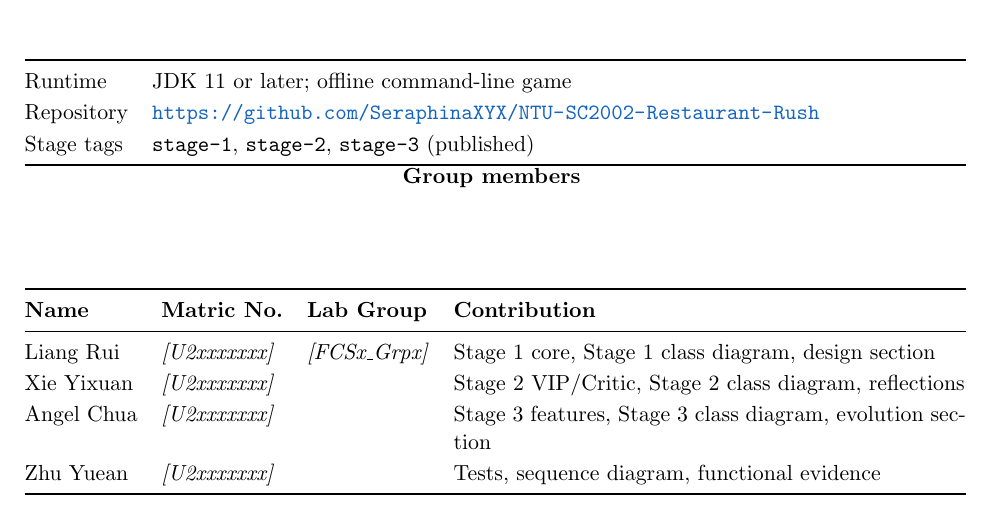
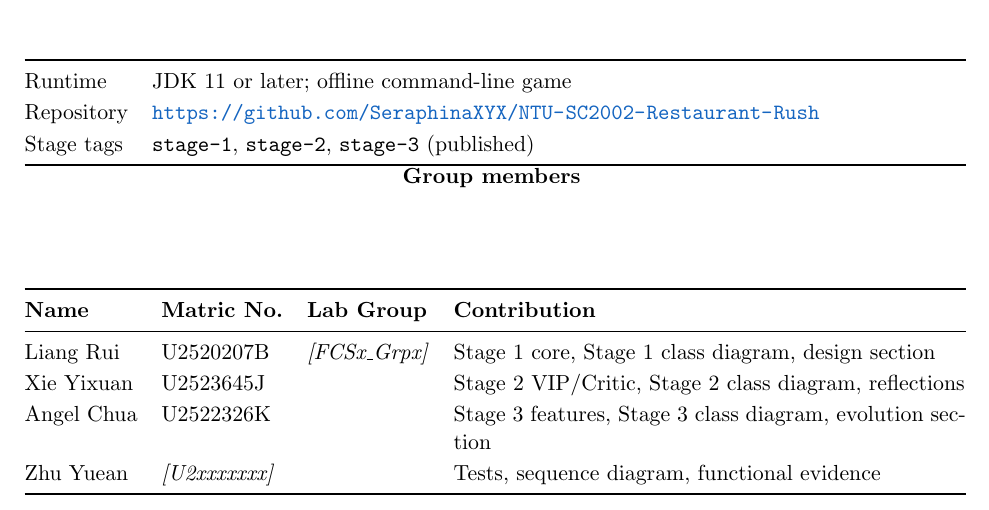
Before and after one commit to SeraphinaXYX/NTU-SC2002-Restaurant-Rush, a LaTeX document (report/latex/report.tex, which reads report/latex/main_head.tex): part of page 1 of 21, cut so that both start at the same text. Compiled offline with pdfLaTeX.

Commit message:
Add matric numbers for Liang Rui, Xie Yixuan and Angel Chua

```diff
--- a/report/latex/main_head.tex
+++ b/report/latex/main_head.tex
@@ -52,9 +52,9 @@ Stage tags & \texttt{stage-1}, \texttt{stage-2}, \texttt{stage-3} (published)\\
 \toprule
 \textbf{Name} & \textbf{Matric No.} & \textbf{Lab Group} & \textbf{Contribution} \\
 \midrule
-Liang Rui & \textit{[U2xxxxxxx]} & \textit{[FCSx\_Grpx]} & Stage 1 core, Stage 1 class diagram, design section \\
-Xie Yixuan & \textit{[U2xxxxxxx]} & & Stage 2 VIP/Critic, Stage 2 class diagram, reflections \\
-Angel Chua & \textit{[U2xxxxxxx]} & & Stage 3 features, Stage 3 class diagram, evolution section \\
+Liang Rui & U2520207B & \textit{[FCSx\_Grpx]} & Stage 1 core, Stage 1 class diagram, design section \\
+Xie Yixuan & U2523645J & & Stage 2 VIP/Critic, Stage 2 class diagram, reflections \\
+Angel Chua & U2522326K & & Stage 3 features, Stage 3 class diagram, evolution section \\
 Zhu Yuean & \textit{[U2xxxxxxx]} & & Tests, sequence diagram, functional evidence \\
 \bottomrule
 \end{tabularx}
```
